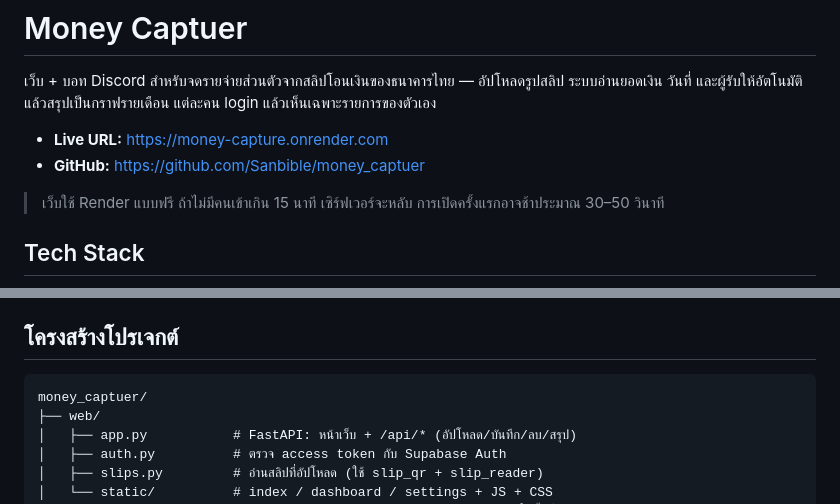
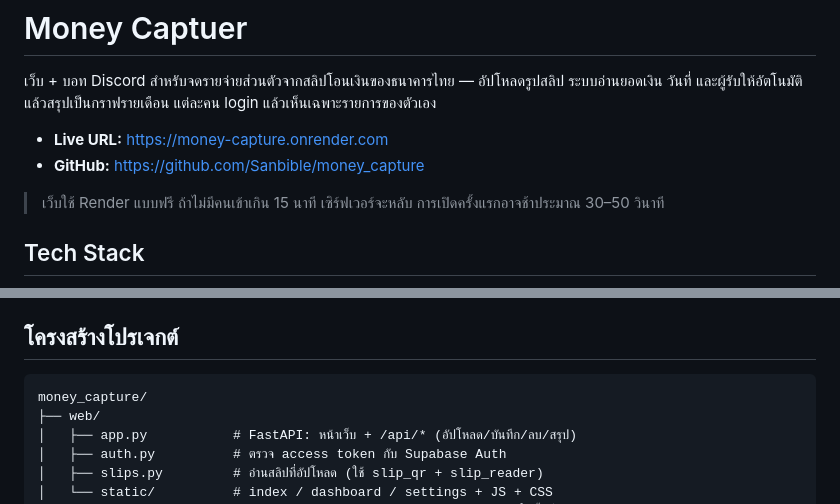
Before and after one commit to Sanbible/money_captuer, a Markdown page: README.md, 2 parts joined by grey strips. Rendered like a GitHub page.

Commit message:
docs: update GitHub link after repo rename
Co-Authored-By: Claude Opus 5.5 <noreply@anthropic.com>

````diff
--- a/README.md
+++ b/README.md
@@ -4,7 +4,7 @@
 แล้วสรุปเป็นกราฟรายเดือน แต่ละคน login แล้วเห็นเฉพาะรายการของตัวเอง
 
 - **Live URL:** https://money-capture.onrender.com
-- **GitHub:** https://github.com/Sanbible/money_captuer
+- **GitHub:** https://github.com/Sanbible/money_capture
 
 > เว็บใช้ Render แบบฟรี ถ้าไม่มีคนเข้าเกิน 15 นาที เซิร์ฟเวอร์จะหลับ การเปิดครั้งแรกอาจช้าประมาณ 30–50 วินาที
 
@@ -49,7 +49,7 @@ Supabase Postgres (ตาราง expenses) ◀── bot.py (Discord)
 ## โครงสร้างโปรเจกต์
 
 ```
-money_captuer/
+money_capture/
 ├── web/
 │   ├── app.py           # FastAPI: หน้าเว็บ + /api/* (อัปโหลด/บันทึก/ลบ/สรุป)
 │   ├── auth.py          # ตรวจ access token กับ Supabase Auth
````
